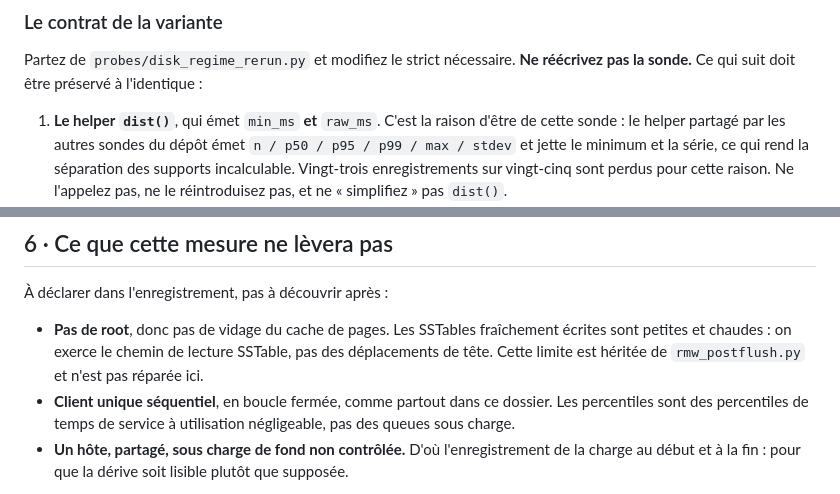
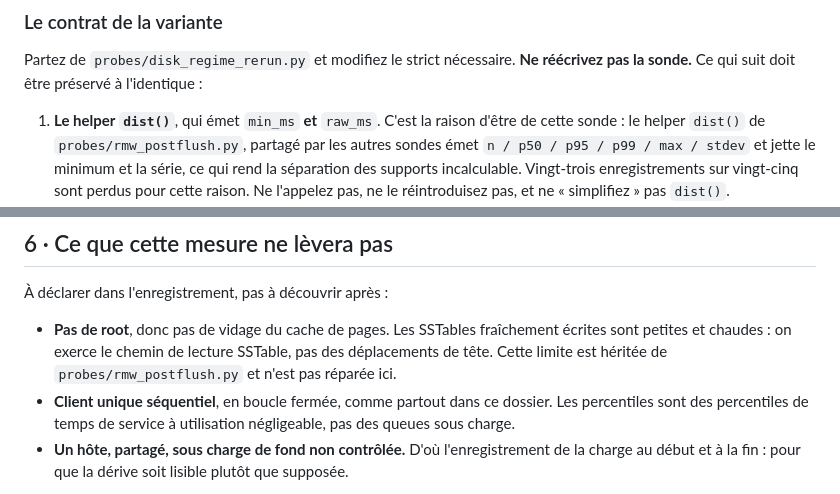
Before and after one commit to davidleconte/shredding-cost-hcd-mongodb, a Markdown page: .github/WORK-ORDER-regime-disque.fr.md, 2 parts joined by grey strips. Drawn GitHub-style.

Commit message:
L'ordre cite rmw_postflush.py avec son chemin
Un test a blanc sur clone frais — la situation exacte de l'agent — a montre que
la sonde etait citee sans son repertoire. Un agent qui cherche rmw_postflush.py a
la racine ne le trouve pas.

```diff
--- a/.github/WORK-ORDER-regime-disque.fr.md
+++ b/.github/WORK-ORDER-regime-disque.fr.md
@@ -77,7 +77,7 @@ Partez de `probes/disk_regime_rerun.py` et modifiez le strict nécessaire. **Ne
 sonde.** Ce qui suit doit être préservé à l'identique :
 
 1. **Le helper `dist()`**, qui émet `min_ms` **et** `raw_ms`. C'est la raison d'être de cette sonde :
-   le helper partagé par les autres sondes du dépôt émet `n / p50 / p95 / p99 / max / stdev` et jette
+   le helper `dist()` de `probes/rmw_postflush.py`, partagé par les autres sondes émet `n / p50 / p95 / p99 / max / stdev` et jette
    le minimum et la série, ce qui rend la séparation des supports incalculable. Vingt-trois
    enregistrements sur vingt-cinq sont perdus pour cette raison. Ne l'appelez pas, ne le réintroduisez
    pas, et ne « simplifiez » pas `dist()`.
@@ -178,7 +178,7 @@ pas un échec à corriger en ajustant quoi que ce soit.
 
 - **Pas de root**, donc pas de vidage du cache de pages. Les SSTables fraîchement écrites sont petites
   et chaudes : on exerce le chemin de lecture SSTable, pas des déplacements de tête. Cette limite est
-  héritée de `rmw_postflush.py` et n'est pas réparée ici.
+  héritée de `probes/rmw_postflush.py` et n'est pas réparée ici.
 - **Client unique séquentiel**, en boucle fermée, comme partout dans ce dossier. Les percentiles sont
   des percentiles de temps de service à utilisation négligeable, pas des queues sous charge.
 - **Un hôte, partagé, sous charge de fond non contrôlée.** D'où l'enregistrement de la charge au début
```
